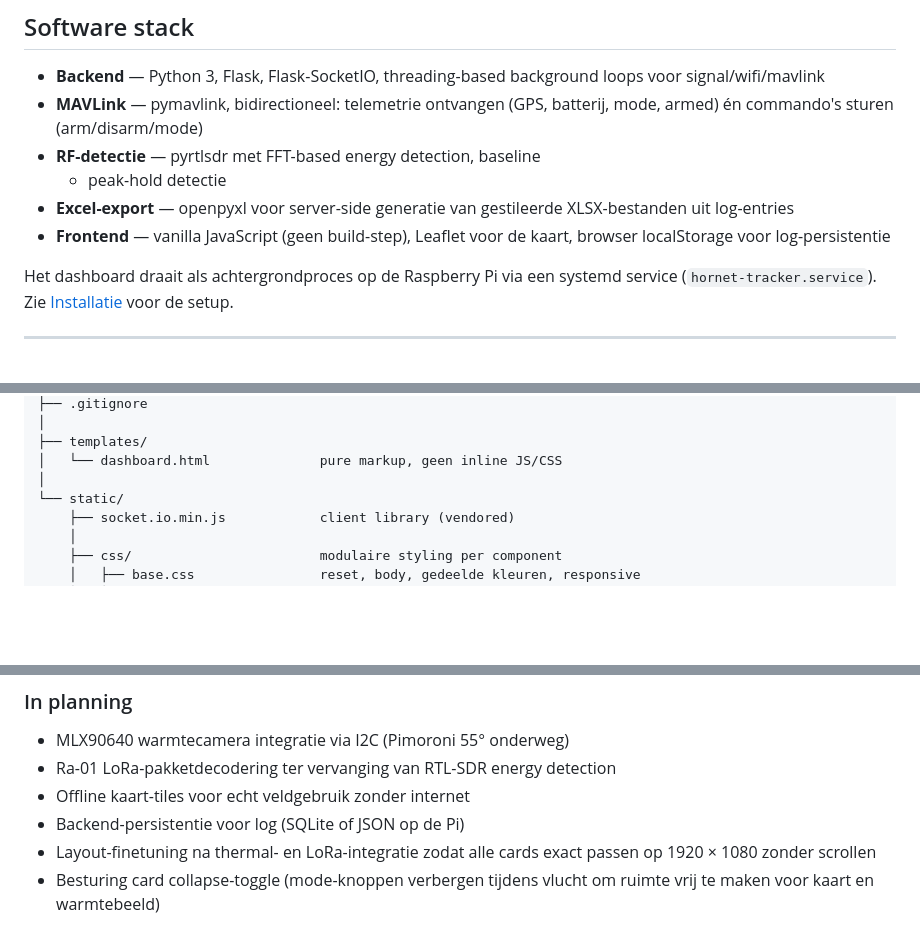
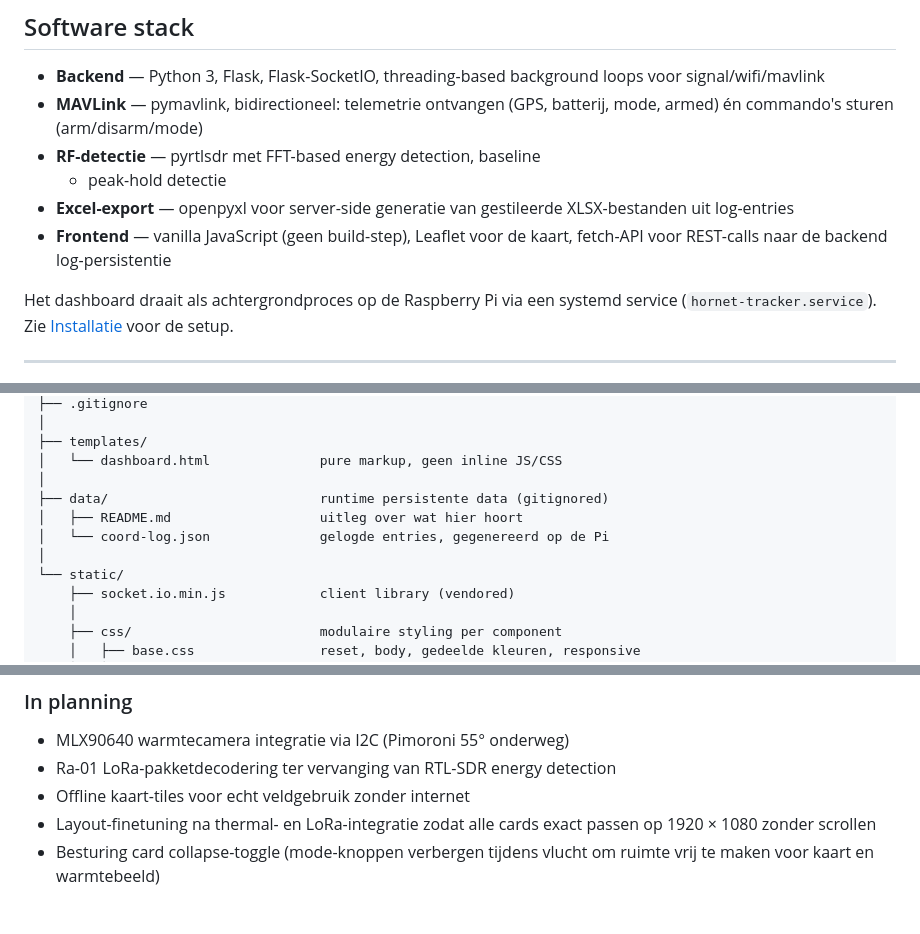
Before and after one commit to kianvdb/hornet-tracker, a Markdown page: README.md, 3 parts joined by grey strips. Drawn GitHub-style; blank space fills up the shorter version.

```diff
--- a/README.md
+++ b/README.md
@@ -96,7 +96,7 @@ de Pixhawk.
 - **Excel-export** — openpyxl voor server-side generatie van
   gestileerde XLSX-bestanden uit log-entries
 - **Frontend** — vanilla JavaScript (geen build-step), Leaflet voor de
-  kaart, browser localStorage voor log-persistentie
+  kaart, fetch-API voor REST-calls naar de backend log-persistentie
 
 Het dashboard draait als achtergrondproces op de Raspberry Pi via een
 systemd service (`hornet-tracker.service`). Zie [Installatie](#installatie)
@@ -233,6 +233,10 @@ hornet-tracker/
 ├── templates/
 │   └── dashboard.html              pure markup, geen inline JS/CSS
 │
+├── data/                           runtime persistente data (gitignored)
+│   ├── README.md                   uitleg over wat hier hoort
+│   └── coord-log.json              gelogde entries, gegenereerd op de Pi
+│
 └── static/
     ├── socket.io.min.js            client library (vendored)
     │
@@ -425,7 +433,6 @@ incrementele stap zonder dependencies te hoeven introduceren.
 - MLX90640 warmtecamera integratie via I2C (Pimoroni 55° onderweg)
 - Ra-01 LoRa-pakketdecodering ter vervanging van RTL-SDR energy detection
 - Offline kaart-tiles voor echt veldgebruik zonder internet
-- Backend-persistentie voor log (SQLite of JSON op de Pi)
 - Layout-finetuning na thermal- en LoRa-integratie zodat alle cards
   exact passen op 1920 × 1080 zonder scrollen
 - Besturing card collapse-toggle (mode-knoppen verbergen tijdens vlucht
```
Also changed, not shown: other parts of README.md (+13 -9 lines).
